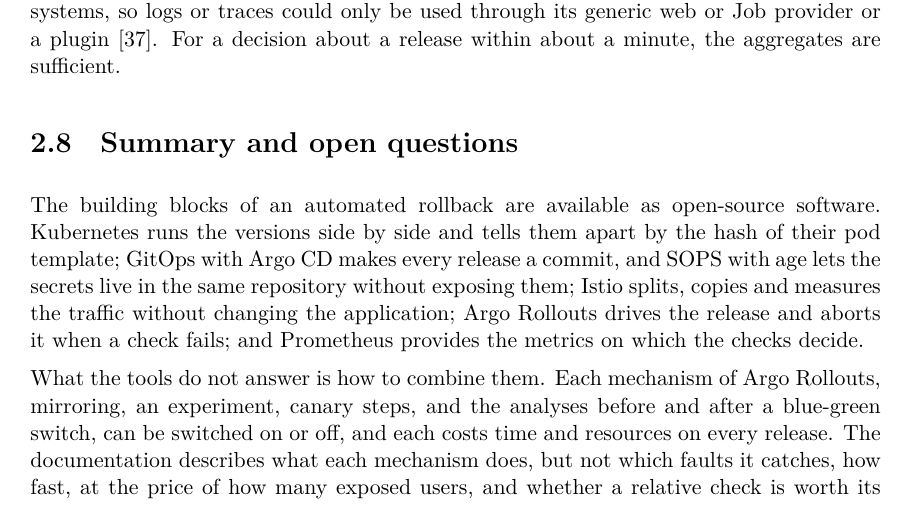
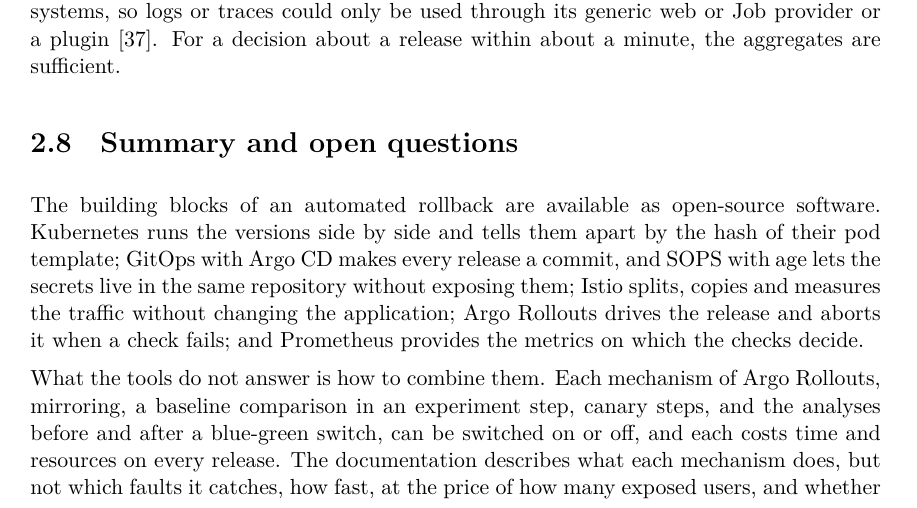
Before and after one commit to qwerty-2468/kube_auto_rollback, a LaTeX thesis (DiplomatervSablon_LaTeX_v1.1.2/thesis.tex, which reads DiplomatervSablon_LaTeX_v1.1.2/content/background.tex): part of page 16 of 61, cut so that both start at the same text. Compiled offline with XeLaTeX.

Commit message:
added background

```diff
--- a/DiplomatervSablon_LaTeX_v1.1.2/content/background.tex
+++ b/DiplomatervSablon_LaTeX_v1.1.2/content/background.tex
@@ -191,4 +191,4 @@ The price is that a metric is an aggregate. Prometheus stores how many requests
 %----------------------------------------------------------------------------
 The building blocks of an automated rollback are available as open-source software. Kubernetes runs the versions side by side and tells them apart by the hash of their pod template; GitOps with Argo CD makes every release a commit, and SOPS with age lets the secrets live in the same repository without exposing them; Istio splits, copies and measures the traffic without changing the application; Argo Rollouts drives the release and aborts it when a check fails; and Prometheus provides the metrics on which the checks decide.
 
-What the tools do not answer is how to combine them. Each mechanism of Argo Rollouts, mirroring, an experiment, canary steps, and the analyses before and after a blue-green switch, can be switched on or off, and each costs time and resources on every release. The documentation describes what each mechanism does, but not which faults it catches, how fast, at the price of how many exposed users, and whether a relative check is worth its extra pods. These questions are answered experimentally in \autoref{sec:Evaluation}, on the platform whose design is described in the next chapter.
+What the tools do not answer is how to combine them. Each mechanism of Argo Rollouts, mirroring, a baseline comparison in an experiment step, canary steps, and the analyses before and after a blue-green switch, can be switched on or off, and each costs time and resources on every release. The documentation describes what each mechanism does, but not which faults it catches, how fast, at the price of how many exposed users, and whether a relative check is worth its extra pods. These questions are answered experimentally in \autoref{sec:Evaluation}, on the platform whose design is described in the next chapter.
```
Also changed, not shown: 1 other file.
